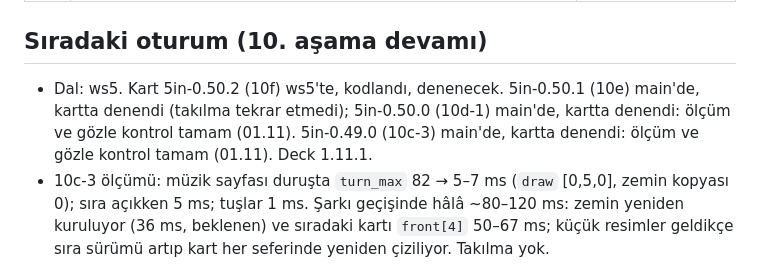
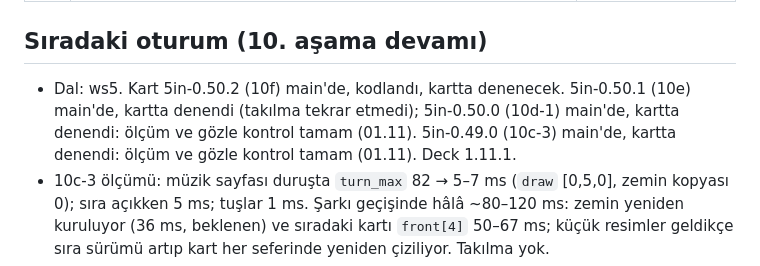
Before and after one commit to ckaraman/Plane-Radar3D, a Markdown page: docs/PLAN.md, the part around the change. Rendered like a GitHub page.

Commit message:
Plan: stage 10f on main, to try on the card
Co-Authored-By: Claude Opus 5.5 <noreply@anthropic.com>

```diff
--- a/docs/PLAN.md
+++ b/docs/PLAN.md
@@ -71,7 +71,7 @@ içinde. Sürümler `include/config.h` içinde.
 
 ## Sıradaki oturum (10. aşama devamı)
 
-- Dal: ws5. Kart 5in-0.50.2 (10f) ws5'te, kodlandı, denenecek. 5in-0.50.1 (10e) main'de, kartta denendi (takılma tekrar etmedi); 5in-0.50.0 (10d-1) main'de, kartta denendi: ölçüm ve gözle kontrol tamam (01.11). 5in-0.49.0 (10c-3) main'de, kartta denendi: ölçüm ve gözle kontrol tamam (01.11). Deck 1.11.1.
+- Dal: ws5. Kart 5in-0.50.2 (10f) main'de, kodlandı, kartta denenecek. 5in-0.50.1 (10e) main'de, kartta denendi (takılma tekrar etmedi); 5in-0.50.0 (10d-1) main'de, kartta denendi: ölçüm ve gözle kontrol tamam (01.11). 5in-0.49.0 (10c-3) main'de, kartta denendi: ölçüm ve gözle kontrol tamam (01.11). Deck 1.11.1.
 - 10c-3 ölçümü: müzik sayfası duruşta `turn_max` 82 → 5–7 ms (`draw` [0,5,0], zemin kopyası 0); sıra açıkken 5 ms; tuşlar 1 ms. Şarkı geçişinde hâlâ ~80–120 ms: zemin yeniden kuruluyor (36 ms, beklenen) ve sıradaki kartı `front[4]` 50–67 ms; küçük resimler geldikçe sıra sürümü artıp kart her seferinde yeniden çiziliyor. Takılma yok.
 - Ekranın üç tamponu var (PLAN'da önce iki yazıyordu); her biri kendi kaydını tutar (`s_fb`).
 - 10d-1 (5in-0.50.0) main'de, kartta ölçüldü (01.11): kart camı gitti, panel camı ~%25 kısa. Gözle kontrol tamam (01.11), tamam (kartta denendi). Kalan adaylar: panel kaydırırken iki 13 ms'lik kopya (zeminden + hazır kopyaya), 10 küçük resmi karede bir açmak (15 ms sıçrama), radar dönüşü (bu ölçümde de 22–26 kare/sn, `turn_max` 129–181), tuşlar ilk giriş (543 ms). Açılıştan hemen sonra bir kez `batch W 1 skipped 5.02 s` ve `usb` txfull 543 ms / drop 162 (kart yeni yüklenip bağlanırken; tekrarlarsa bakılır).
```
